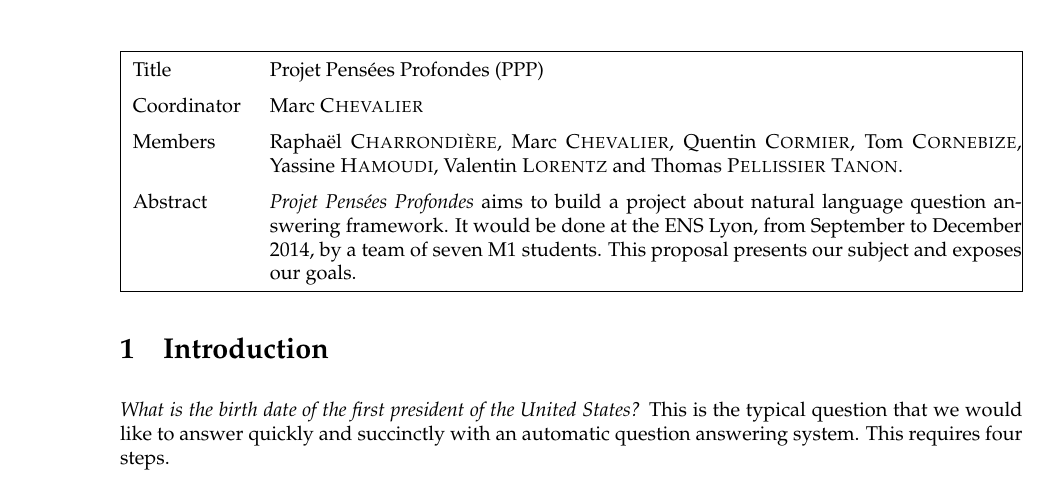
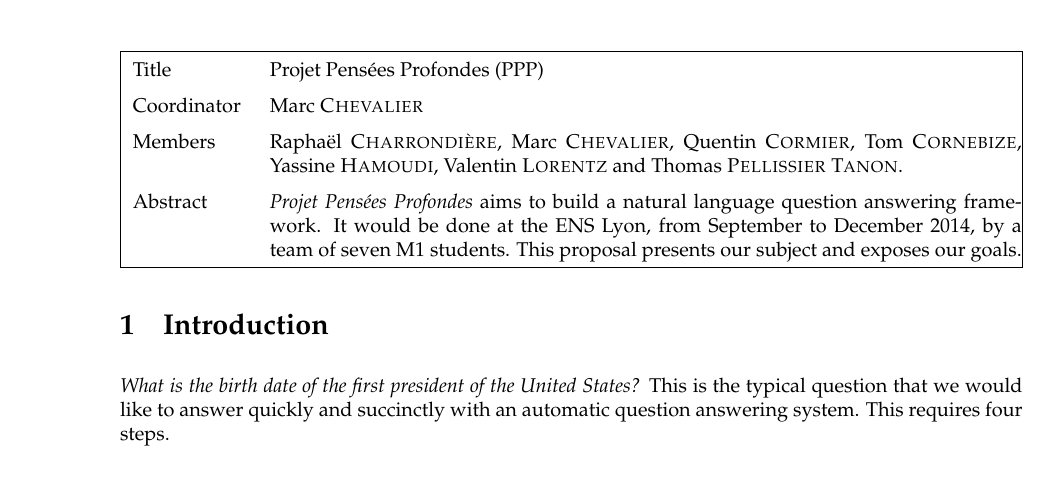
Before and after one commit to ProjetPP/Papers, a LaTeX document (Proposal/proposal.tex): part of page 1 of 6, cut so that both start at the same text. Compiled offline with pdfLaTeX.

Commit message:
Modify abstract.

```diff
--- a/Proposal/proposal.tex
+++ b/Proposal/proposal.tex
@@ -47,7 +47,7 @@
 Members & Raphaël \textsc{Charrondière}, Marc \textsc{Chevalier}, Quentin
       \textsc{Cormier}, Tom \textsc{Cornebize}, \linebreak Yassine \textsc{Hamoudi},
       Valentin \textsc{Lorentz} and Thomas \textsc{Pellissier} \textsc{Tanon}.\\
-Abstract & \emph{Projet Pensées Profondes} aims to build a project about natural language question answering framework.
+Abstract & \emph{Projet Pensées Profondes} aims to build a natural language question answering framework.
 It would be done at the ENS Lyon, from September to December 2014, by a team of seven M1 students. This proposal presents
 our subject and exposes our goals.\\
 \hline
```
